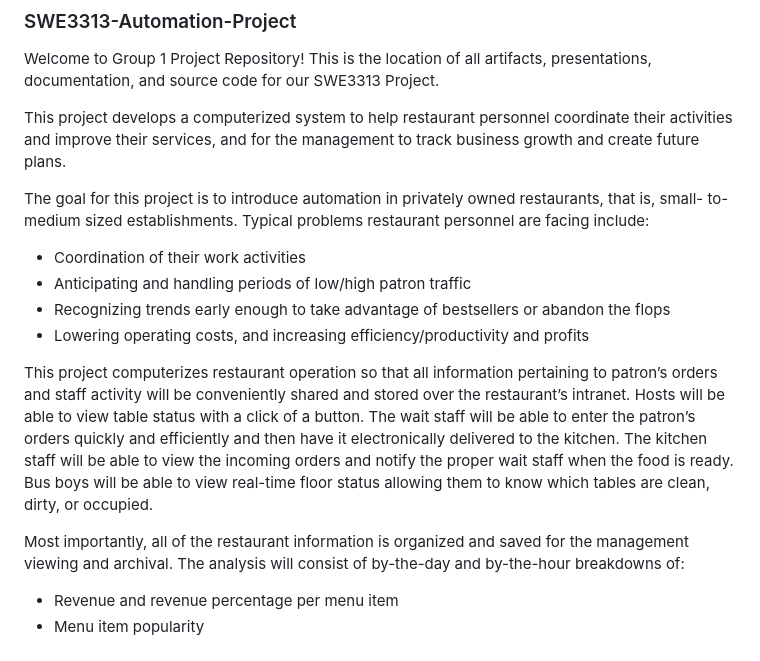
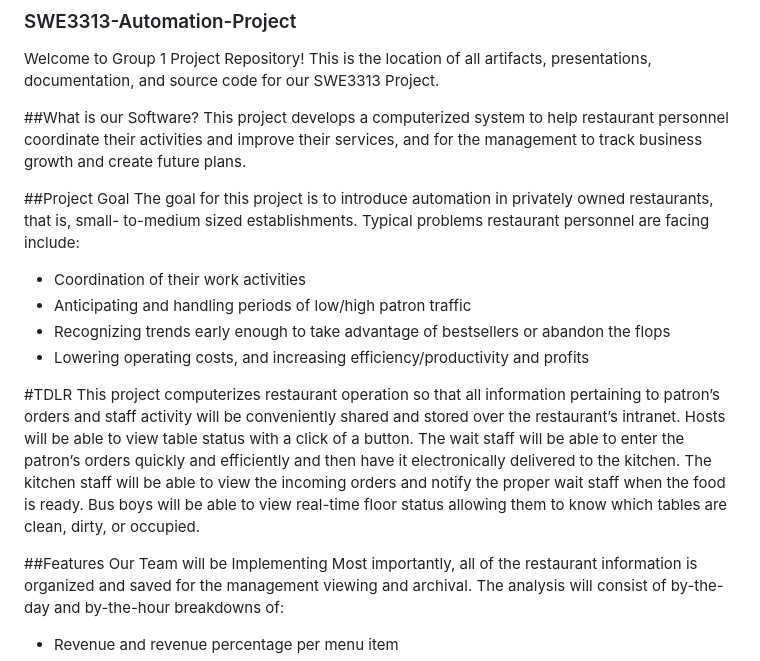
Before and after one commit to RyanTren/SWE3313-Automation-Project, a Markdown page: README.md, the part around the change. Drawn GitHub-style.

```diff
--- a/README.md
+++ b/README.md
@@ -2,10 +2,12 @@
 
 Welcome to Group 1 Project Repository! This is the location of all artifacts, presentations, documentation, and source code for our SWE3313 Project.
 
+##What is our Software?
 This project develops a computerized system to help restaurant personnel coordinate their
 activities and improve their services, and for the management to track business growth and create
 future plans.
 
+##Project Goal
 The goal for this project is to introduce automation in privately owned restaurants, that is, small-
 to-medium sized establishments. Typical problems restaurant personnel are facing include:
 * Coordination of their work activities
@@ -13,6 +15,7 @@ to-medium sized establishments. Typical problems restaurant personnel are facing
 * Recognizing trends early enough to take advantage of bestsellers or abandon the flops
 * Lowering operating costs, and increasing efficiency/productivity and profits
 
+#TDLR
 This project computerizes restaurant operation so that all information pertaining to patron’s
 orders and staff activity will be conveniently shared and stored over the restaurant’s intranet.
 Hosts will be able to view table status with a click of a button. The wait staff will be able to enter
@@ -21,6 +24,7 @@ kitchen. The kitchen staff will be able to view the incoming orders and notify t
 staff when the food is ready. Bus boys will be able to view real-time floor status allowing them
 to know which tables are clean, dirty, or occupied.
 
+##Features Our Team will be Implementing
 Most importantly, all of the restaurant information is organized and saved for the management
 viewing and archival. The analysis will consist of by-the-day and by-the-hour breakdowns of:
 * Revenue and revenue percentage per menu item
```
